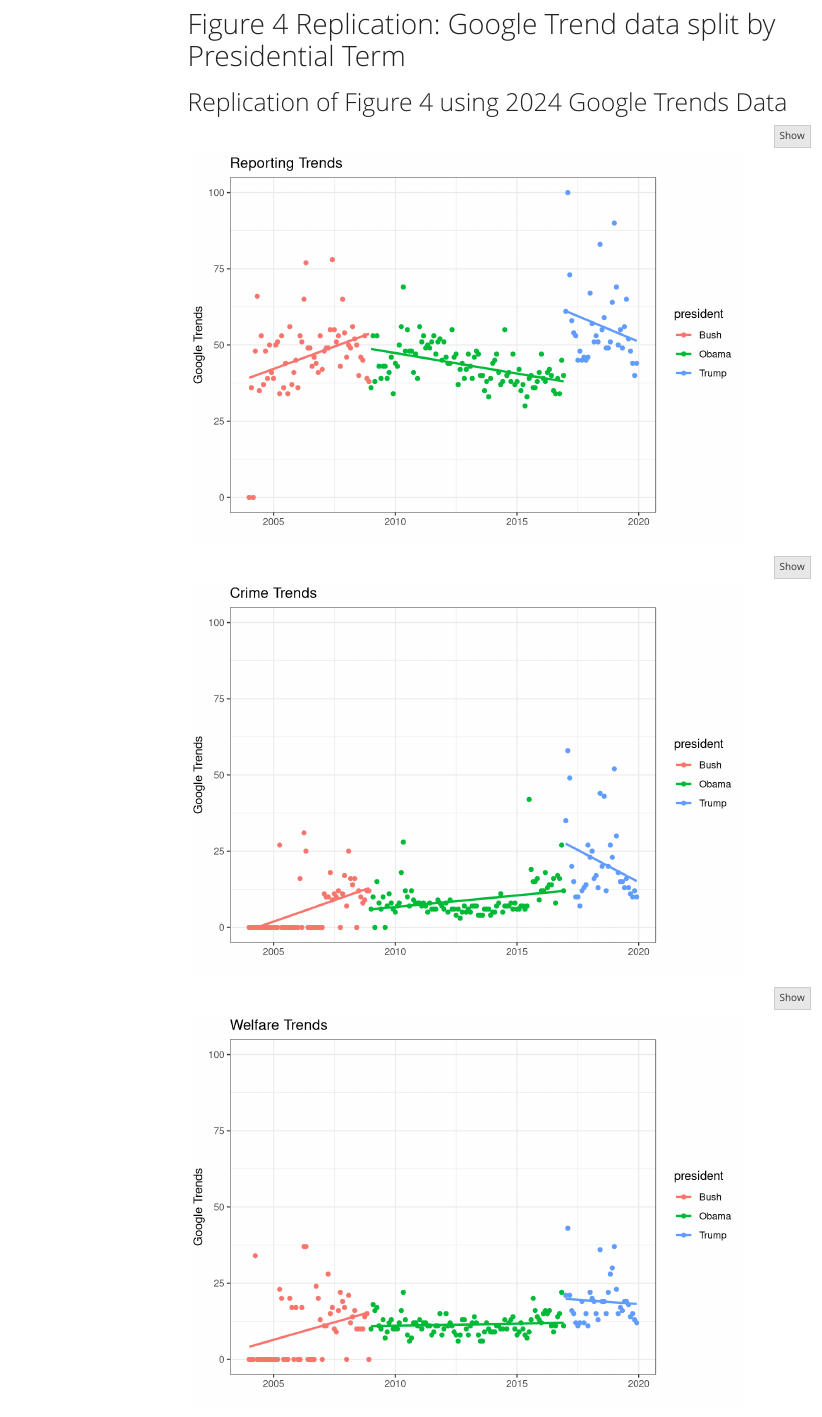
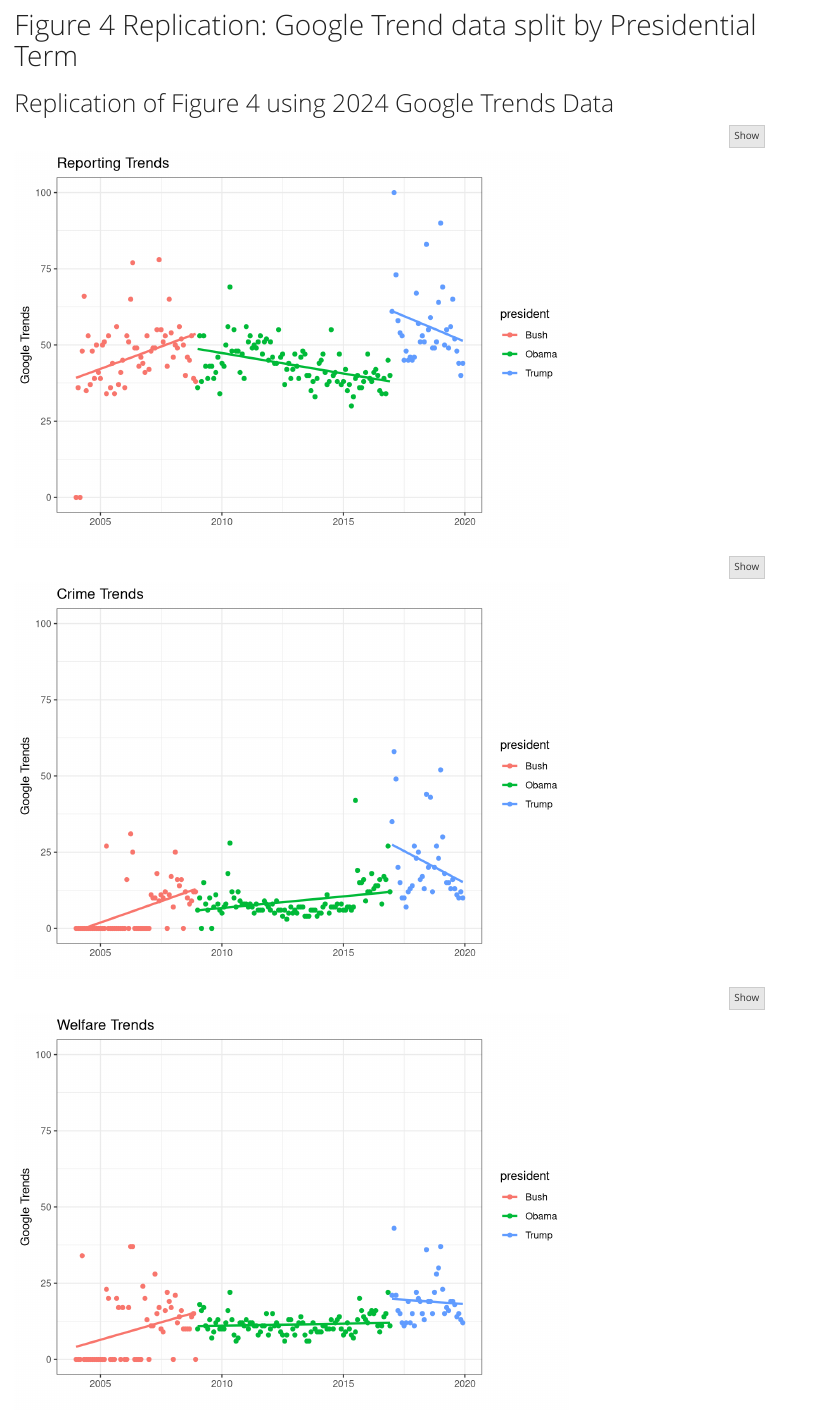
Before and after one commit to msr-ds3/immigrant-news-2024-group-6, an R Markdown document (final_report.Rmd): the page in a window 1100 px wide, from 660 px down before the commit and from 1090 px down after it, so that both start at the same text. Rendered offline with R 4.5, knitr and Pandoc, with nearby package versions; some code elsewhere in the file could not run offline; menus at the side of the page are left out.

Commit message:
Update Rmd file

```diff
--- a/final_report.Rmd
+++ b/final_report.Rmd
@@ -6,7 +6,6 @@ output:
   html_document:
     theme: yeti
     toc: true
-    toc_float: true
     code_folding: hide
 ---
 
```
Also changed, not shown: final_report.html.
